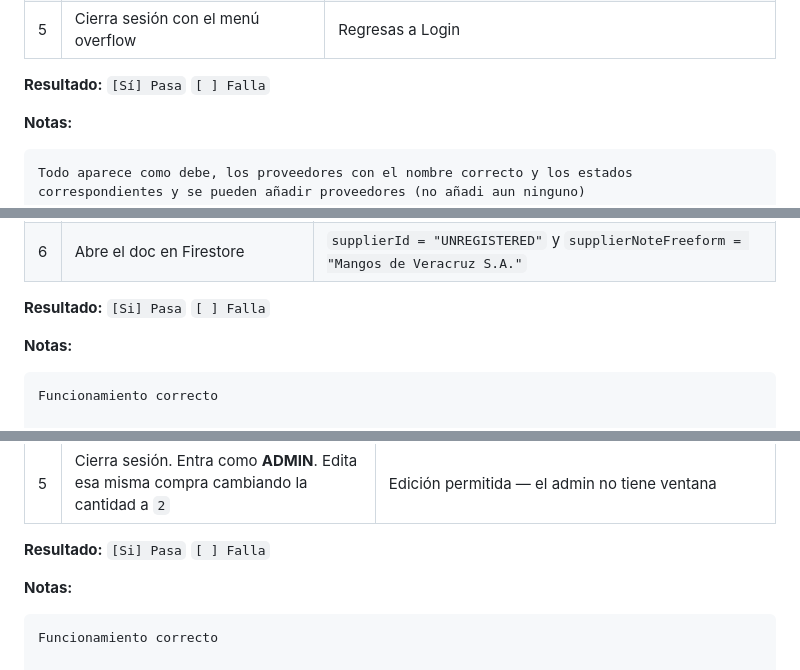
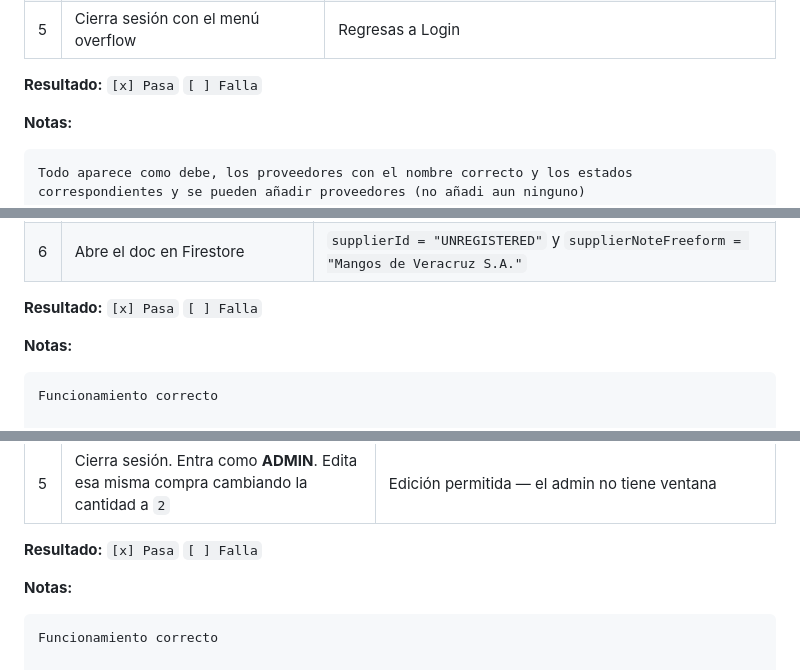
Before and after one commit to MaxKeenti/ad-rubi-max, a Markdown page: docs/Programa1/guia-pruebas-melanie.md, 3 parts joined by grey strips. Drawn GitHub-style.

```diff
--- a/docs/Programa1/guia-pruebas-melanie.md
+++ b/docs/Programa1/guia-pruebas-melanie.md
@@ -112,7 +112,7 @@ operador y admin, y que la barra inferior sea distinta según el rol.
 | 4 | Captura las credenciales de **ADMIN** y pulsa "Iniciar sesión" | Aterrizas en el Dashboard. La barra inferior ahora muestra **Dashboard / Compras / Proveedores / Reportes** (la pestaña Proveedores apareció) |
 | 5 | Cierra sesión con el menú overflow | Regresas a Login |
 
-**Resultado:** `[Sí] Pasa` `[ ] Falla`
+**Resultado:** `[x] Pasa` `[ ] Falla`
 
 **Notas:**
 
@@ -205,7 +205,7 @@ capturar el nombre real en texto libre.
 | 5 | Cierra sesión, entra como **ADMIN**, ve a **Reportes** o **Compras** | La compra que acabas de capturar aparece bajo "Proveedor no registrado" y la nota libre `Mangos de Veracruz S.A.` es visible |
 | 6 | Abre el doc en Firestore | `supplierId = "UNREGISTERED"` y `supplierNoteFreeform = "Mangos de Veracruz S.A."` |
 
-**Resultado:** `[Si] Pasa` `[ ] Falla`
+**Resultado:** `[x] Pasa` `[ ] Falla`
 
 **Notas:**
 
@@ -247,7 +247,7 @@ solo tienes un dispositivo, alterna sesión entre **OP-MEL** y
 | 4 | (Cubierto por tests automatizados — ver nota arriba) | n/a |
 | 5 | Cierra sesión. Entra como **ADMIN**. Edita esa misma compra cambiando la cantidad a `2` | Edición permitida — el admin no tiene ventana |
 
-**Resultado:** `[Si] Pasa` `[ ] Falla`
+**Resultado:** `[x] Pasa` `[ ] Falla`
 
 **Notas:**
 
```
Also changed, not shown: other parts of docs/Programa1/guia-pruebas-melanie.md (+12 -10 lines).
